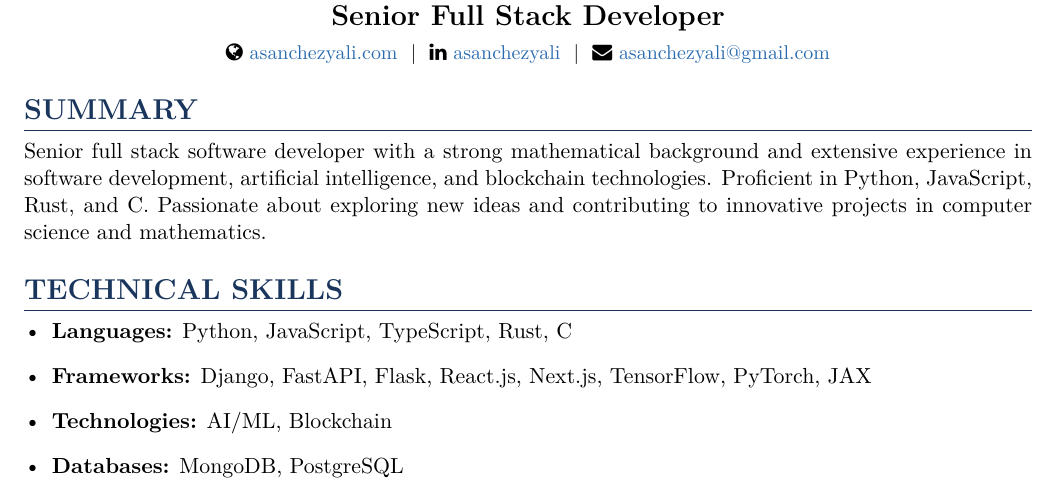
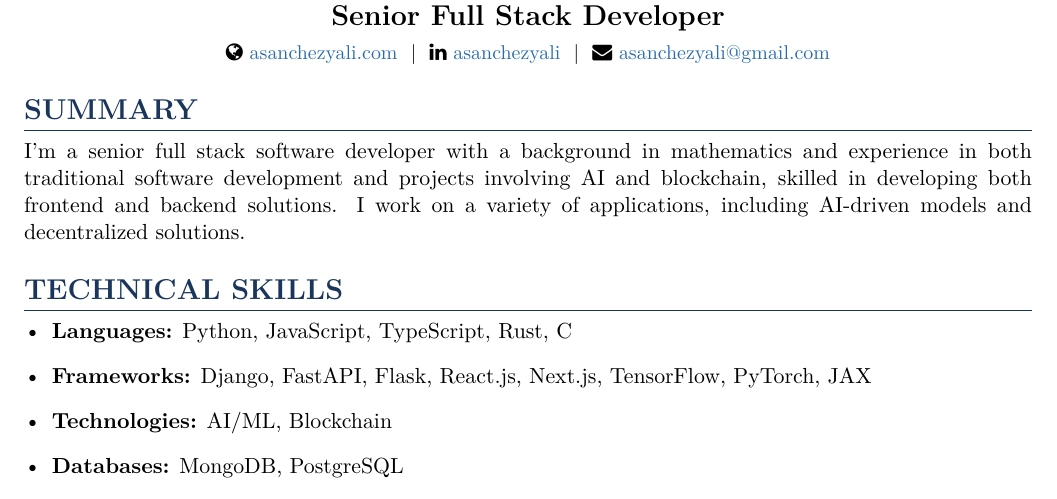
Before and after one commit to asanchezyali/technical-resume, a LaTeX document (main.tex): part of page 1 of 2, cut so that both start at the same text. Compiled offline with pdfLaTeX.

Commit message:
🎡 Update summary

```diff
--- a/main.tex
+++ b/main.tex
@@ -56,7 +56,7 @@
 \end{center}
 
 \section{Summary}
-Senior full stack software developer with a strong mathematical background and extensive experience in software development, artificial intelligence, and blockchain technologies. Proficient in Python, JavaScript, Rust, and C. Passionate about exploring new ideas and contributing to innovative projects in computer science and mathematics.
+I'm a senior full stack software developer with a background in mathematics and experience in both traditional software development and projects involving AI and blockchain, skilled in developing both frontend and backend solutions. I work on a variety of applications, including AI-driven models and decentralized solutions.
 
 \section{Technical Skills}
 \begin{itemize}[leftmargin=*]
```
